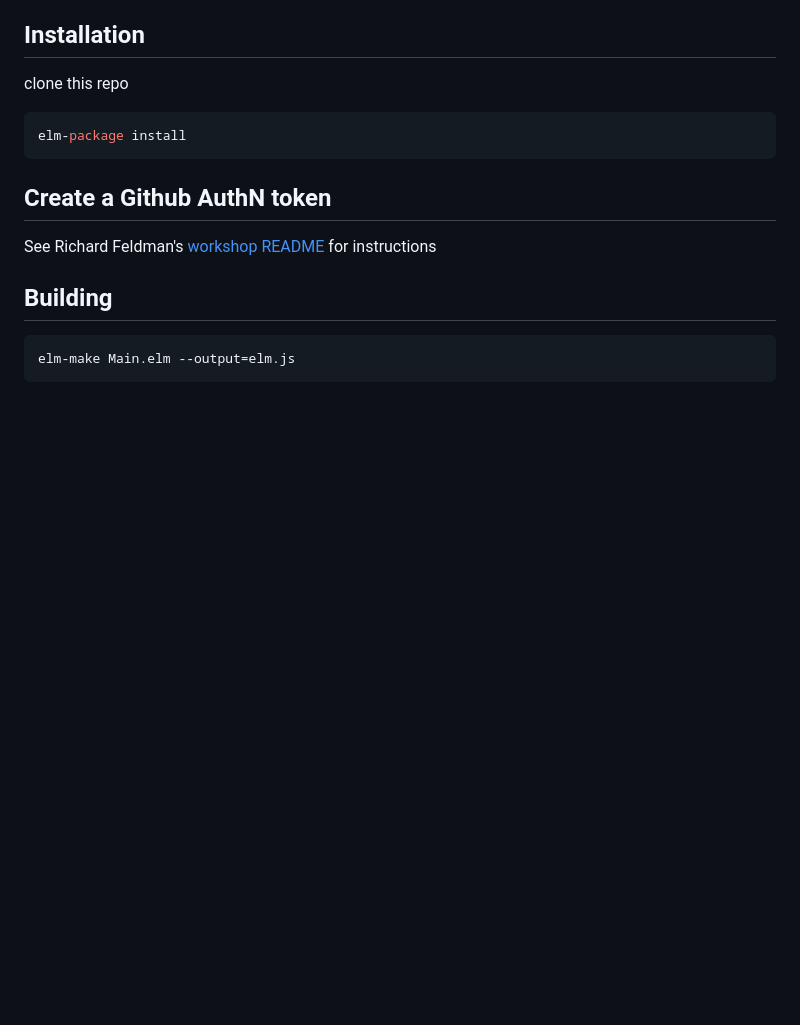
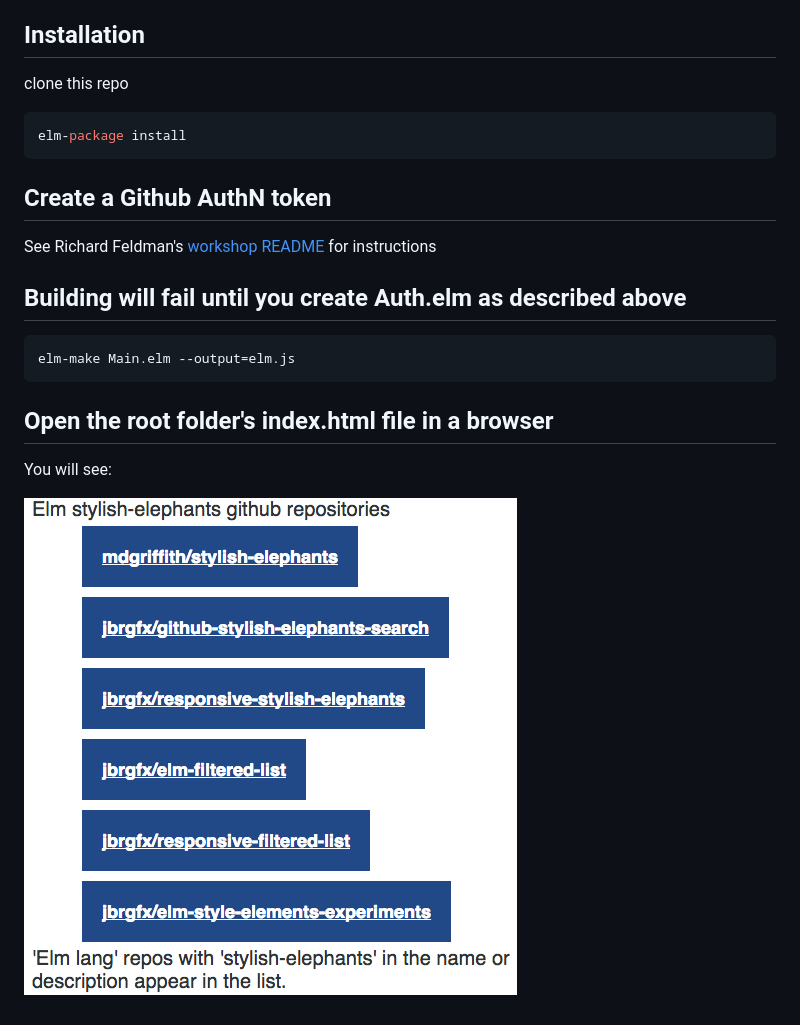
Before and after one commit to jbrgfx/github-stylish-elephants-search, a Markdown page: README.md, the part around the change. Rendered like a GitHub page; pictures changed too: elm-se-list.png (added); blank space fills up the shorter version.

Commit message:
Added a screenshot to the README

````diff
--- a/README.md
+++ b/README.md
@@ -21,8 +21,14 @@ elm-package install
 ## Create a Github AuthN token
 See Richard Feldman's [workshop README](https://github.com/rtfeldman/elm-workshop) for instructions
 
-## Building
+## Building will fail until you create Auth.elm as described above
 
 ```bash
 elm-make Main.elm --output=elm.js
 ```
+
+## Open the root folder's index.html file in a browser
+
+You will see:
+
+![screenshot of the default state](elm-se-list.png)
````
